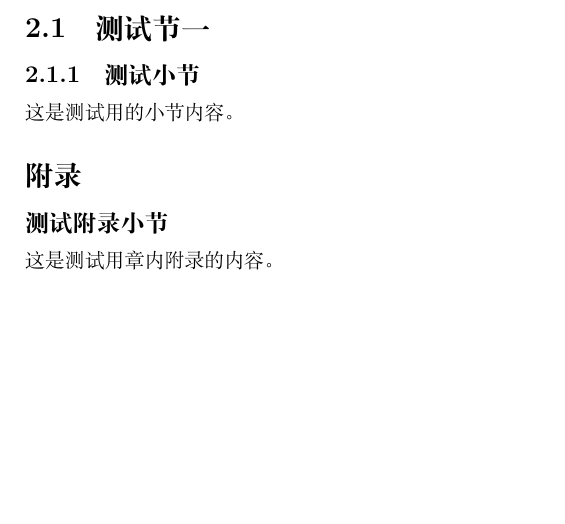
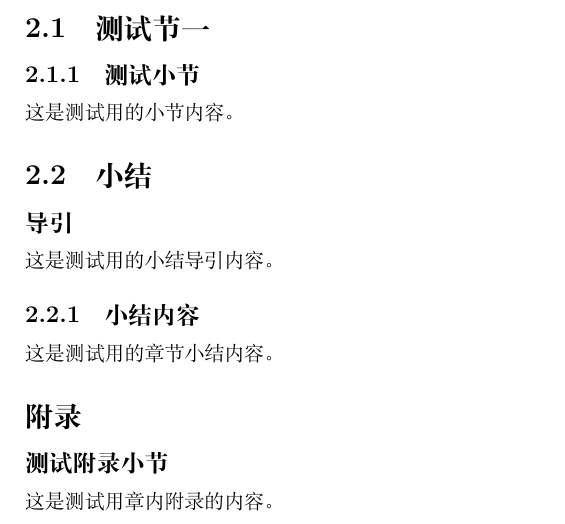
Before and after one commit to moranzhuying/Math-Note-Template-By-Yukina, a LaTeX book (main.tex, which reads Content/02_Test_Chapter/Summary/01_test_summary.tex, Content/02_Test_Chapter/Summary/index.tex, Content/02_Test_Chapter/Summary/intro.tex): part of page 6 of 8 before the commit and part of page 7 of 9 after it, cut so that both start at the same text, the shorter picture padded with empty space. Compiled offline with XeLaTeX.

Commit message:
为每个章节添加 Summary 小结子文件夹

```diff
--- /dev/null
+++ b/Content/02_Test_Chapter/Summary/01_test_summary.tex
@@ -0,0 +1,3 @@
+\subsection{小结内容}
+
+这是测试用的章节小结内容。
--- /dev/null
+++ b/Content/02_Test_Chapter/Summary/index.tex
@@ -0,0 +1,4 @@
+\section{小结}
+
+\input{./Content/02_Test_Chapter/Summary/intro}
+\input{./Content/02_Test_Chapter/Summary/01_test_summary}
--- /dev/null
+++ b/Content/02_Test_Chapter/Summary/intro.tex
@@ -0,0 +1,5 @@
+\subsection*{导引}
+\phantomsection
+\addcontentsline{toc}{subsection}{导引}
+
+这是测试用的小结导引内容。
--- a/Content/02_Test_Chapter/index.tex
+++ b/Content/02_Test_Chapter/index.tex
@@ -2,4 +2,5 @@
 
 \input{./Content/02_Test_Chapter/intro}
 \input{./Content/02_Test_Chapter/01_Test_Section/index}
+\input{./Content/02_Test_Chapter/Summary/index}
 \input{./Content/02_Test_Chapter/Appendix_Test/index}
```
Also changed, not shown: Content/01_Test_Chapter/Summary/01_test_summary.tex (added, +3 -0 lines), Content/01_Test_Chapter/Summary/index.tex (added, +4 -0 lines), Content/01_Test_Chapter/Summary/intro.tex (added, +5 -0 lines), Content/01_Test_Chapter/index.tex (+1 -0 lines).
